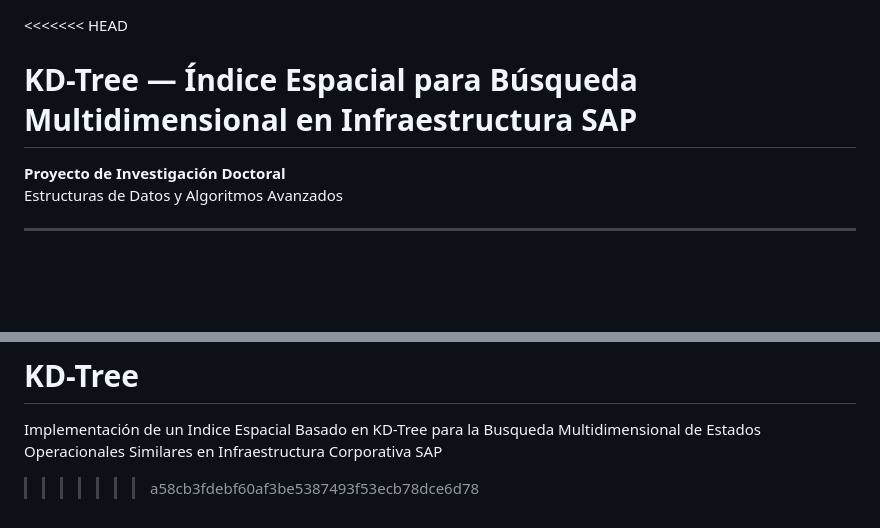
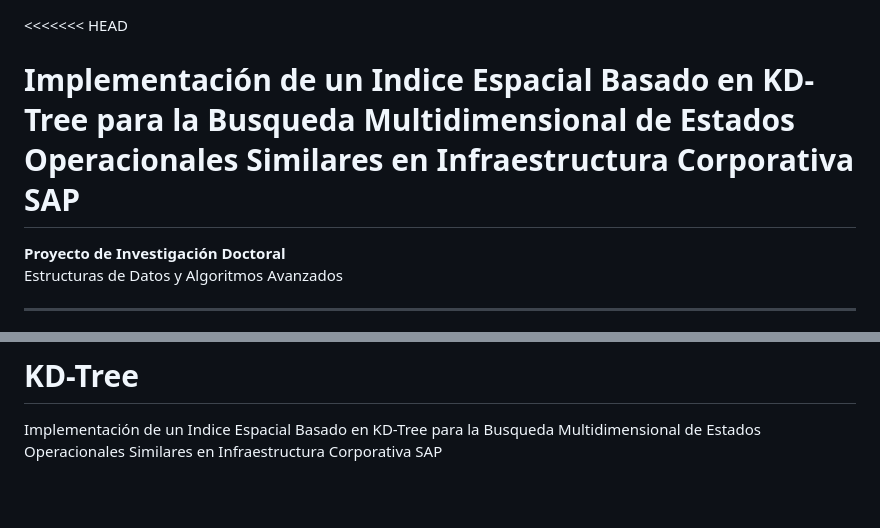
Before and after one commit to polcepaz/KD-Tree, a Markdown page: README.md, 2 parts joined by grey strips. GitHub-like rendering; blank space fills up the shorter version.

```diff
--- a/README.md
+++ b/README.md
@@ -1,5 +1,5 @@
 <<<<<<< HEAD
-# KD-Tree — Índice Espacial para Búsqueda Multidimensional en Infraestructura SAP
+# Implementación de un Indice Espacial Basado en KD-Tree para la Busqueda Multidimensional de Estados Operacionales Similares en Infraestructura Corporativa SAP
 
 **Proyecto de Investigación Doctoral**
 Estructuras de Datos y Algoritmos Avanzados
@@ -202,4 +202,3 @@ Proyecto de Investigación Doctoral
 =======
 # KD-Tree
 Implementación de un Indice Espacial Basado en KD-Tree para la Busqueda Multidimensional de Estados Operacionales Similares en Infraestructura Corporativa SAP
->>>>>>> a58cb3fdebf60af3be5387493f53ecb78dce6d78
```
